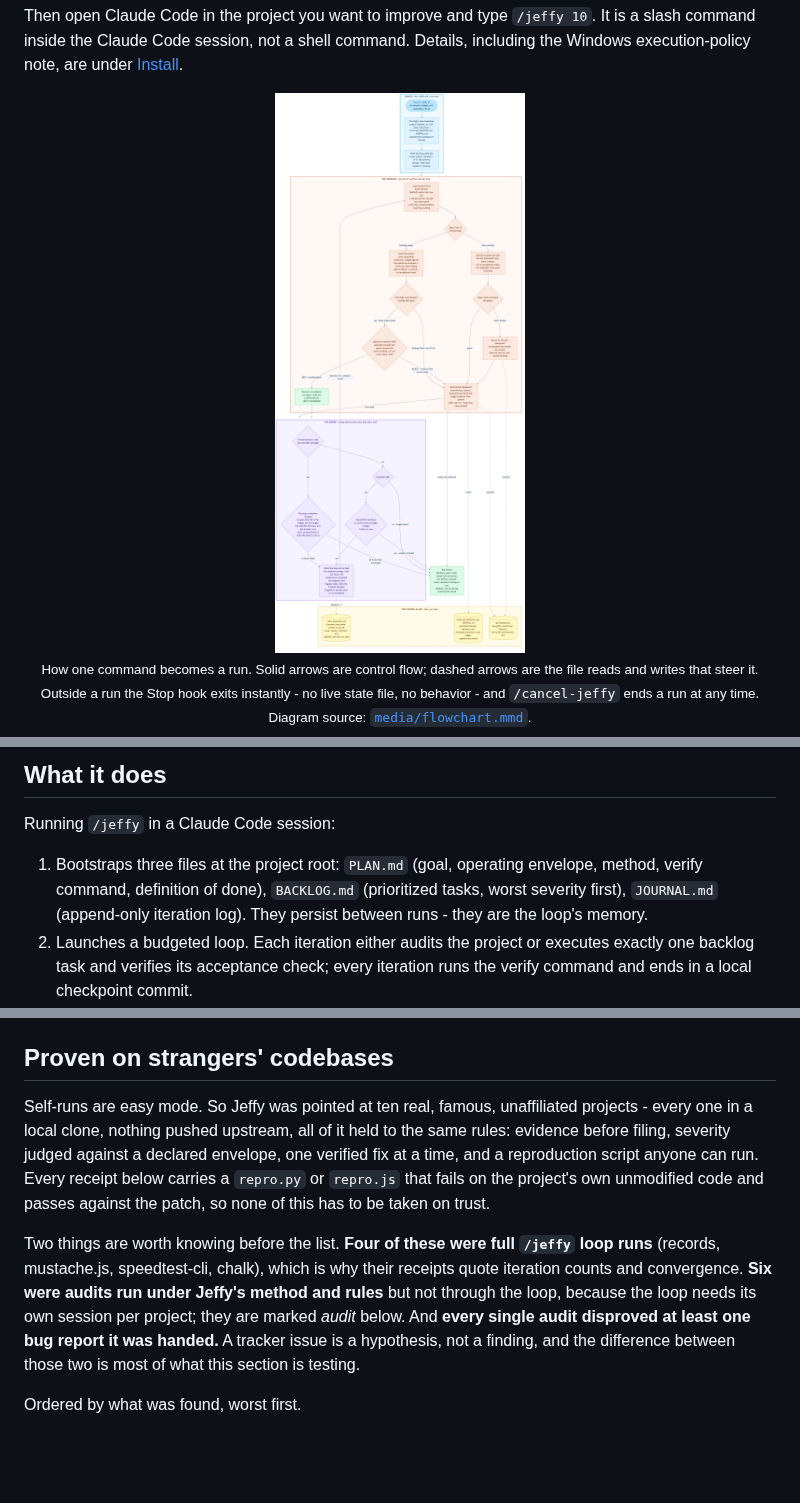
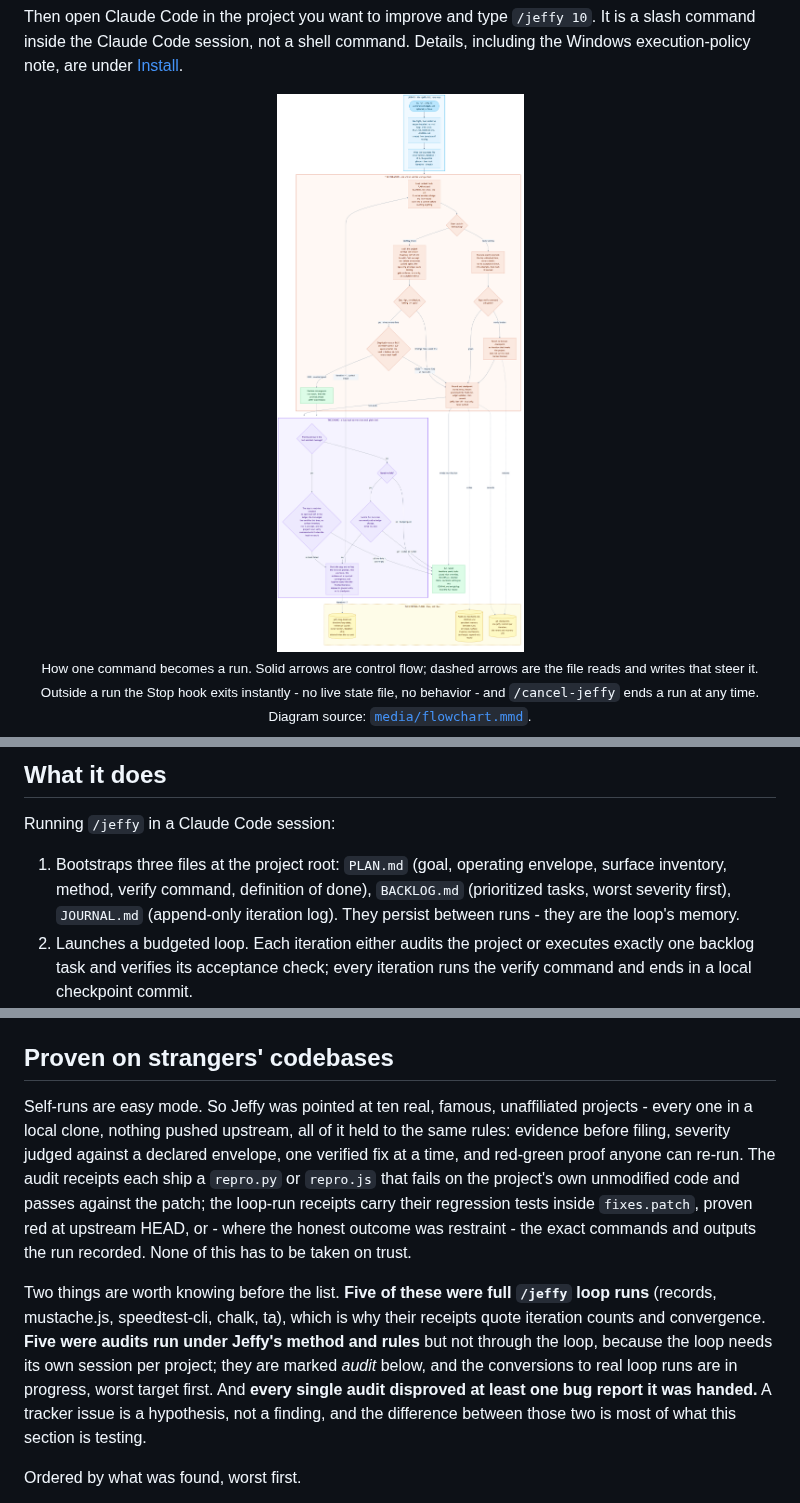
Before and after one commit to lenamonj/jeffy-loop, a Markdown page: README.md, 3 parts joined by grey strips. Drawn GitHub-style; pictures changed too: media/flowchart-light.png; blank space fills up the shorter version.

```diff
--- a/README.md
+++ b/README.md
@@ -66,7 +66,7 @@ Jeffy Loop descends from the [Ralph technique](https://ghuntley.com/ralph/), Geo
 
 Running `/jeffy` in a Claude Code session:
 
-1. Bootstraps three files at the project root: `PLAN.md` (goal, operating envelope, method, verify command, definition of done), `BACKLOG.md` (prioritized tasks, worst severity first), `JOURNAL.md` (append-only iteration log). They persist between runs - they are the loop's memory.
+1. Bootstraps three files at the project root: `PLAN.md` (goal, operating envelope, surface inventory, method, verify command, definition of done), `BACKLOG.md` (prioritized tasks, worst severity first), `JOURNAL.md` (append-only iteration log). They persist between runs - they are the loop's memory.
 2. Launches a budgeted loop. Each iteration either audits the project or executes exactly one backlog task and verifies its acceptance check; every iteration runs the verify command and ends in a local checkpoint commit.
 3. Stops at the budget, at convergence (clean audit, empty backlog), on a stall, or when you cancel - and closes with the run report.
 
@@ -110,9 +110,9 @@ That convergence is re-earned, not archived: every fresh run of Jeffy on this re
 
 ## Proven on strangers' codebases
 
-Self-runs are easy mode. So Jeffy was pointed at ten real, famous, unaffiliated projects - every one in a local clone, nothing pushed upstream, all of it held to the same rules: evidence before filing, severity judged against a declared envelope, one verified fix at a time, and a reproduction script anyone can run. Every receipt below carries a `repro.py` or `repro.js` that fails on the project's own unmodified code and passes against the patch, so none of this has to be taken on trust.
+Self-runs are easy mode. So Jeffy was pointed at ten real, famous, unaffiliated projects - every one in a local clone, nothing pushed upstream, all of it held to the same rules: evidence before filing, severity judged against a declared envelope, one verified fix at a time, and red-green proof anyone can re-run. The audit receipts each ship a `repro.py` or `repro.js` that fails on the project's own unmodified code and passes against the patch; the loop-run receipts carry their regression tests inside `fixes.patch`, proven red at upstream HEAD, or - where the honest outcome was restraint - the exact commands and outputs the run recorded. None of this has to be taken on trust.
 
-Two things are worth knowing before the list. **Four of these were full `/jeffy` loop runs** (records, mustache.js, speedtest-cli, chalk), which is why their receipts quote iteration counts and convergence. **Six were audits run under Jeffy's method and rules** but not through the loop, because the loop needs its own session per project; they are marked *audit* below. And **every single audit disproved at least one bug report it was handed.** A tracker issue is a hypothesis, not a finding, and the difference between those two is most of what this section is testing.
+Two things are worth knowing before the list. **Five of these were full `/jeffy` loop runs** (records, mustache.js, speedtest-cli, chalk, ta), which is why their receipts quote iteration counts and convergence. **Five were audits run under Jeffy's method and rules** but not through the loop, because the loop needs its own session per project; they are marked *audit* below, and the conversions to real loop runs are in progress, worst target first. And **every single audit disproved at least one bug report it was handed.** A tracker issue is a hypothesis, not a finding, and the difference between those two is most of what this section is testing.
 
 Ordered by what was found, worst first.
 
```
Also changed, not shown: other parts of README.md (+6 -4 lines), media/flowchart-dark.png, 1 other file.
